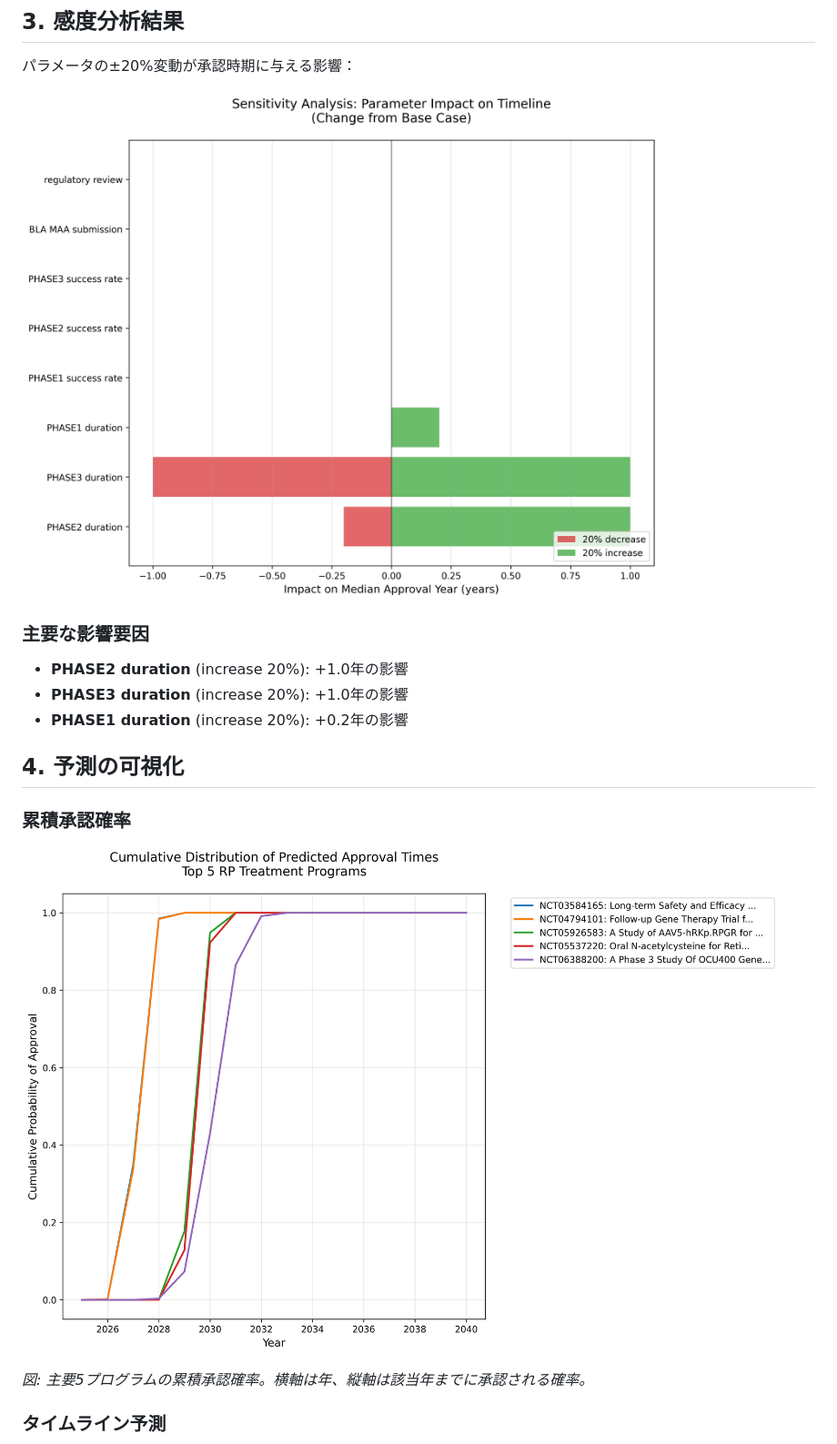
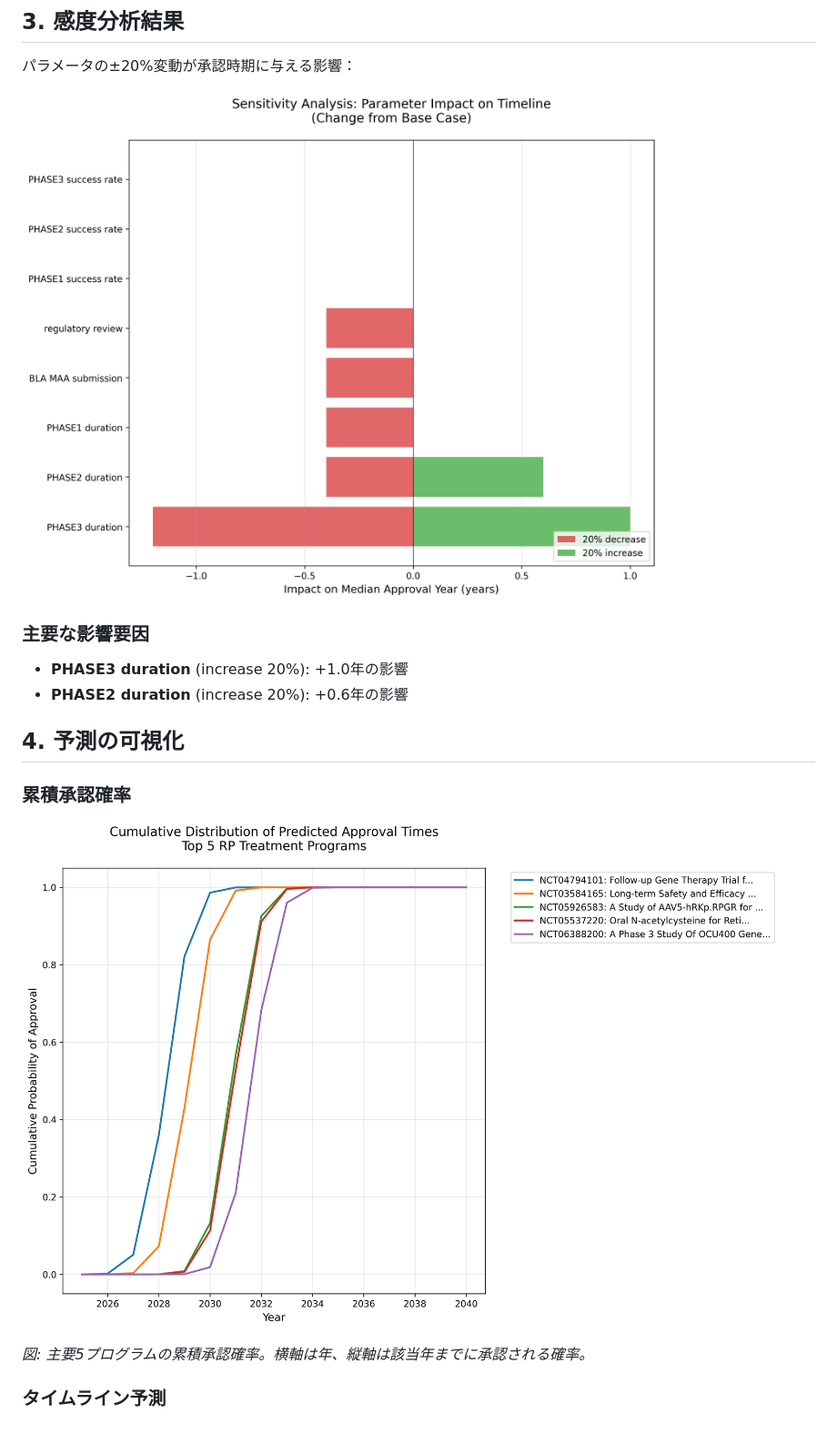
Before and after one commit to oh-yeah-sea-kit2/retina-roadmap, a Markdown page: docs/index.md, the part around the change printed below. Shown: that part at 91% size. GitHub-like rendering; pictures changed too: docs/figs/CDF.png, docs/figs/tornado.png.

```diff
--- a/docs/index.md
+++ b/docs/index.md
@@ -84,9 +84,8 @@
 ![トルネード図](figs/tornado.png)
 
 ### 主要な影響要因
-- **PHASE2 duration** (increase 20%): +1.0年の影響
 - **PHASE3 duration** (increase 20%): +1.0年の影響
-- **PHASE1 duration** (increase 20%): +0.2年の影響
+- **PHASE2 duration** (increase 20%): +0.6年の影響
 
 
 ## 4. 予測の可視化
```
Also changed, not shown: other parts of docs/index.md (+11 -11 lines), CLAUDE.md (+19 -3 lines), docs/reality_and_actions.md (+12 -11 lines), docs/figs/waterfall.png, results/figs/CDF.png, results/figs/tornado.png, results/figs/waterfall.png, 6 other files.
